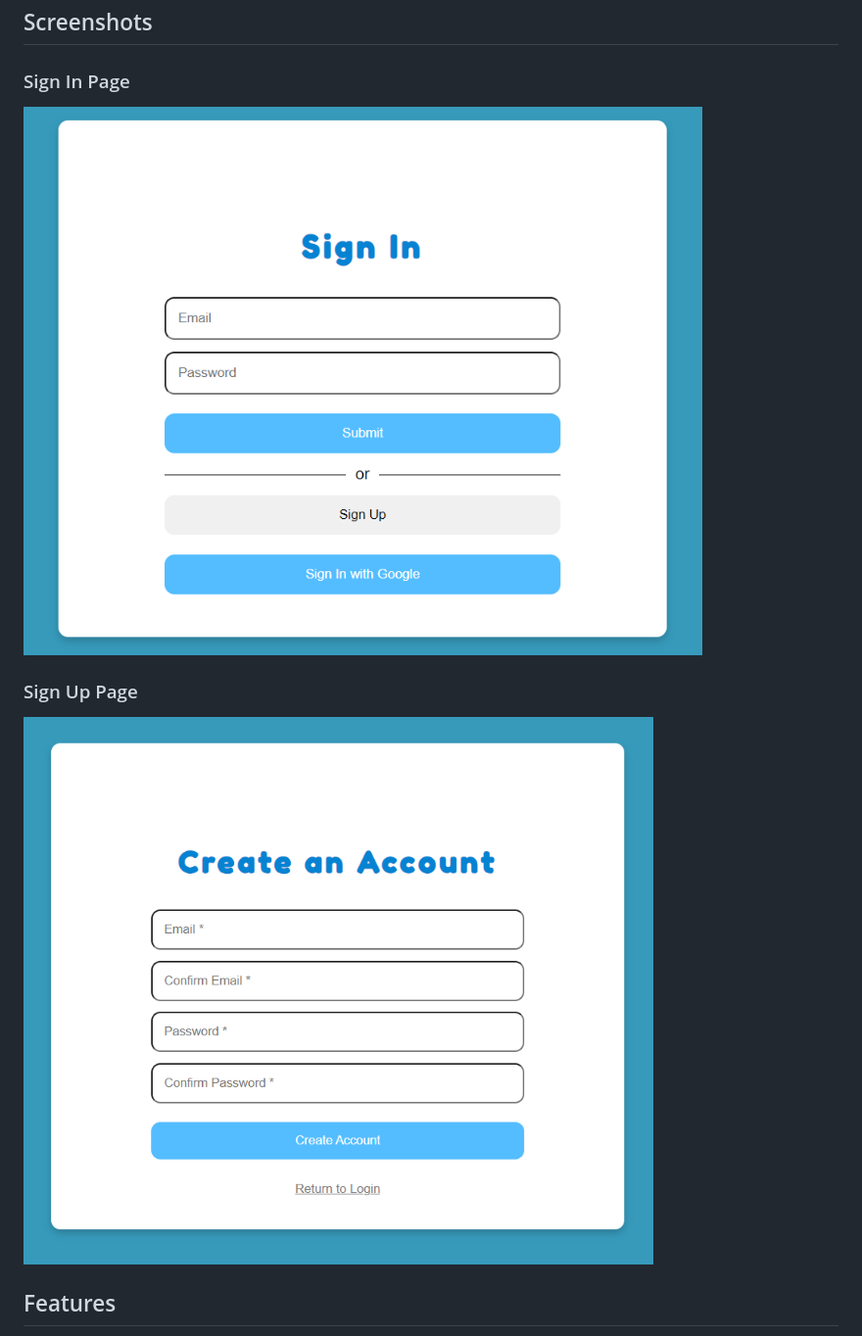
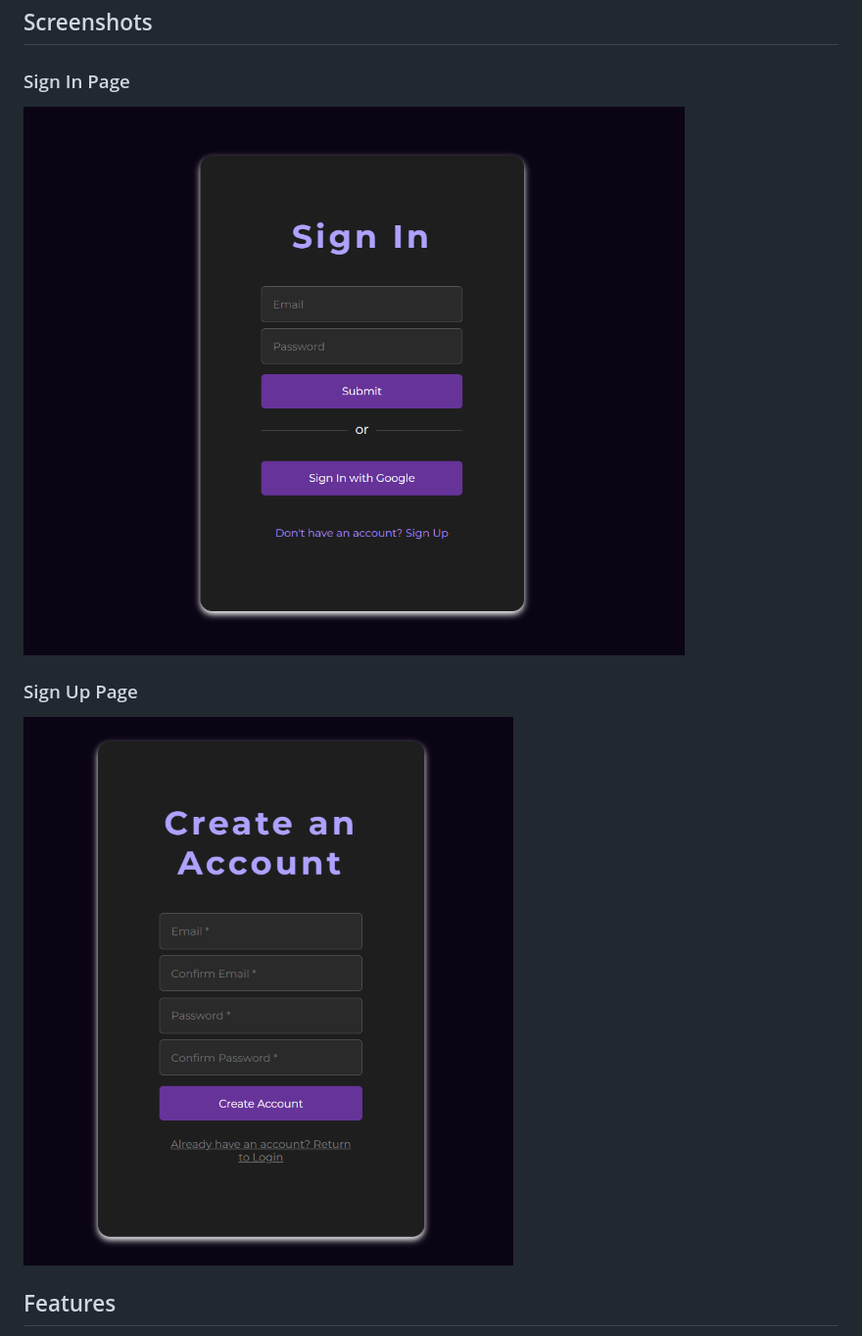
Before and after one commit to upes-open/OSoC-24-descr.ai.be, a Markdown page: auth/README.md, the part around the change. Shown: that part at 98% size. Drawn GitHub-style; pictures changed too: auth/image-2.png (added), auth/image-3.png (added).

```diff
--- a/auth/README.md
+++ b/auth/README.md
@@ -56,11 +56,11 @@ This JavaScript file handles Firebase initialization, authentication (email/pass
 
 ### Sign In Page
 
-![Sign In Page](image.png)
+![Sign In Page](image-2.png)
 
 ### Sign Up Page
 
-![Sign Up Page](image-1.png)
+![Sign Up Page](image-3.png)
 
 ## Features
 
```
Also changed, not shown: 4 other files.
